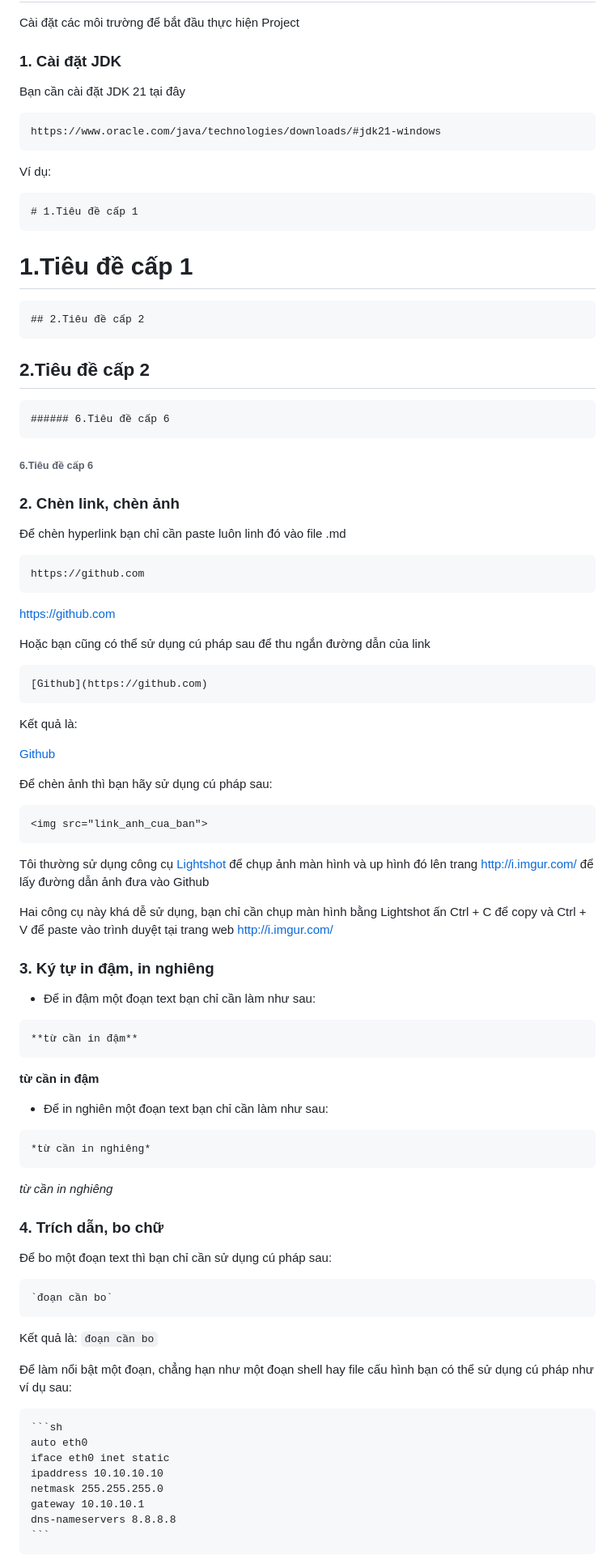
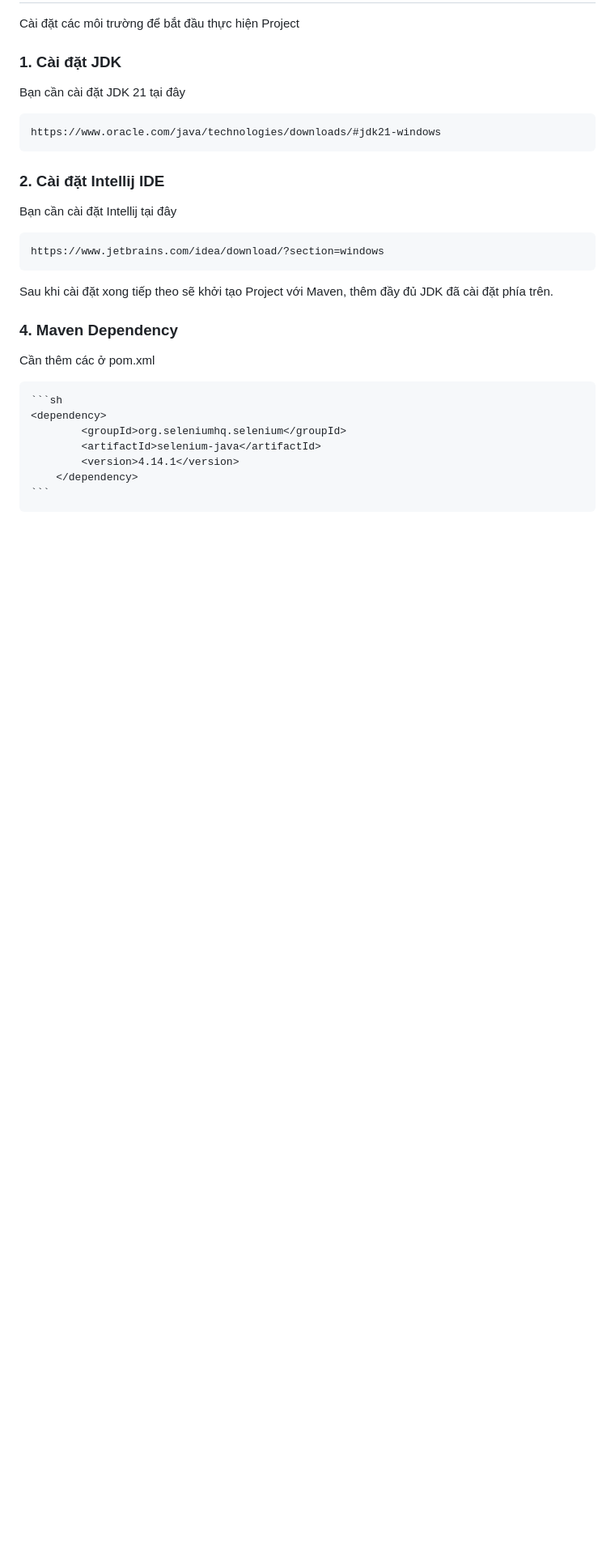
Before and after one commit to VoHoaiNam20194632-01/mavencucumbervbee, a Markdown page: README.md, the part around one of its changes. Shown at 81% size. Rendered like a GitHub page; blank space fills up the shorter version.

````diff
--- a/README.md
+++ b/README.md
@@ -55,95 +55,24 @@ Bạn cần cài đặt JDK 21 tại đây
 ```
 https://www.oracle.com/java/technologies/downloads/#jdk21-windows
 ```
-Ví dụ:
 
+<a name="Intellij "></a>
+### 2. Cài đặt Intellij IDE
+Bạn cần cài đặt Intellij tại đây
 ```
-# 1.Tiêu đề cấp 1
+https://www.jetbrains.com/idea/download/?section=windows
 ```
+Sau khi cài đặt xong tiếp theo sẽ khởi tạo Project với Maven, thêm đầy đủ JDK đã cài đặt phía trên.
+<a name="trichdanbochu"></a>
+### 4. Maven Dependency
 
-# 1.Tiêu đề cấp 1
-
-```
-## 2.Tiêu đề cấp 2
-```
-
-## 2.Tiêu đề cấp 2
-
-```
-###### 6.Tiêu đề cấp 6
-```
-
-###### 6.Tiêu đề cấp 6
-
-<a name="chenlinkchenanh"></a>
-### 2. Chèn link, chèn ảnh
-
-Để chèn hyperlink bạn chỉ cần paste luôn linh đó vào file .md
-
-```
-https://github.com
-```
-
-https://github.com
-
-Hoặc bạn cũng có thể sử dụng cú pháp sau để thu ngắn đường dẫn của link
-
-```
-[Github](https://github.com)
-```
-
-Kết quả là:
-
-[Github](https://github.com)
-
-Để chèn ảnh thì bạn hãy sử dụng cú pháp sau:
-
-```
-<img src="link_anh_cua_ban">
-```
-
-Tôi thường sử dụng công cụ [Lightshot](https://app.prntscr.com/en/index.html) để chụp ảnh màn hình và up hình đó lên trang http://i.imgur.com/ để lấy đường dẫn ảnh đưa vào Github
-
-Hai công cụ này khá dễ sử dụng, bạn chỉ cần chụp màn hình bằng Lightshot ấn Ctrl + C để copy và Ctrl + V để paste vào trình duyệt tại trang web http://i.imgur.com/
-
-<a name=kytuindaminnghieng></a>
-### 3. Ký tự in đậm, in nghiêng
-
-- Để in đậm một đoạn text  bạn chỉ cần làm như sau:
-
-```
-**từ cần in đậm**
-```
-
-**từ cần in đậm**
-
-- Để in nghiên một đoạn text  bạn chỉ cần làm như sau:
-
-```
-*từ cần in nghiêng*
-```
-
-*từ cần in nghiêng*
-
-<a name="trichdanbochu"></a>
-### 4. Trích dẫn, bo chữ
-
-Để bo một đoạn text thì bạn chỉ cần sử dụng cú pháp sau:
-
-```
-`đoạn cần bo`
-```
-
-Kết quả là: `đoạn cần bo`
-
-Để làm nổi bật một đoạn, chẳng hạn như một đoạn shell hay file cấu hình bạn có thể sử dụng cú pháp như ví dụ sau:
+Cần thêm các <dependency> ở pom.xml
 
     ```sh
-    auto eth0
-    iface eth0 inet static
-    ipaddress 10.10.10.10
-	netmask 255.255.255.0
-	gateway 10.10.10.1
-	dns-nameservers 8.8.8.8
+  	<dependency>
+            <groupId>org.seleniumhq.selenium</groupId>
+            <artifactId>selenium-java</artifactId>
+            <version>4.14.1</version>
+        </dependency>
     ```
 
````
Also changed, not shown: other parts of README.md (+0 -12 lines).
